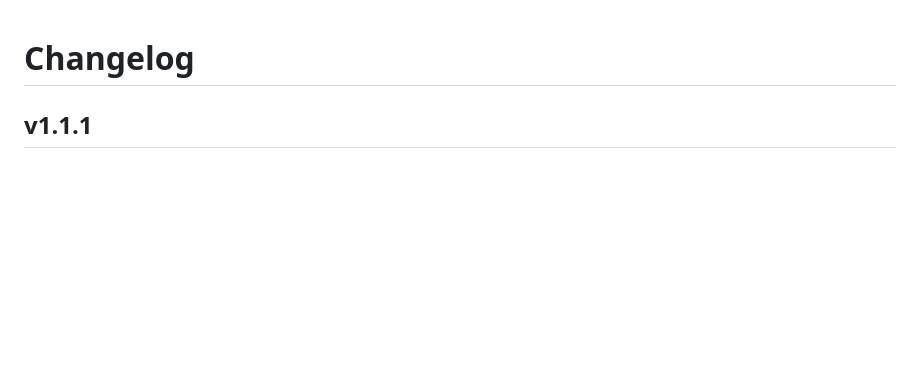
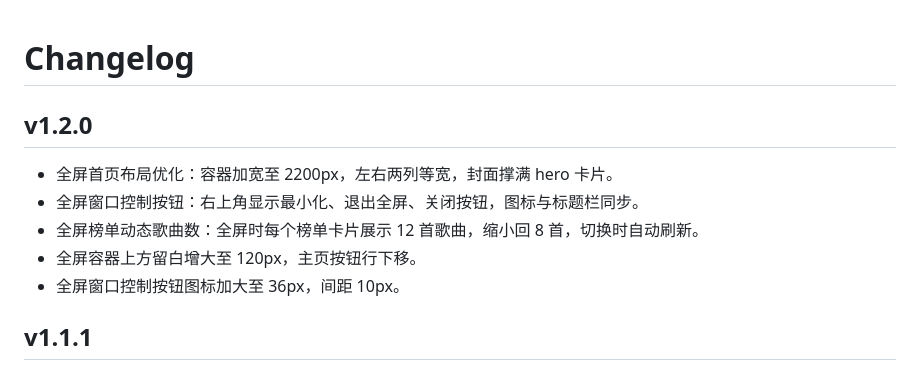
Before and after one commit to Bhands6/BhandsMusicChange, a Markdown page: BhandsMusicChange/CHANGELOG.md, the part around the change. GitHub-like rendering; blank space fills up the shorter version.

Commit message:
docs: 添加 v1.2.0 更新日志

```diff
--- a/BhandsMusicChange/CHANGELOG.md
+++ b/BhandsMusicChange/CHANGELOG.md
@@ -1,4 +1,12 @@
 # Changelog
+
+## v1.2.0
+
+- 全屏首页布局优化：容器加宽至 2200px，左右两列等宽，封面撑满 hero 卡片。
+- 全屏窗口控制按钮：右上角显示最小化、退出全屏、关闭按钮，图标与标题栏同步。
+- 全屏榜单动态歌曲数：全屏时每个榜单卡片展示 12 首歌曲，缩小回 8 首，切换时自动刷新。
+- 全屏容器上方留白增大至 120px，主页按钮行下移。
+- 全屏窗口控制按钮图标加大至 36px，间距 10px。
 
 ## v1.1.1
 
```
